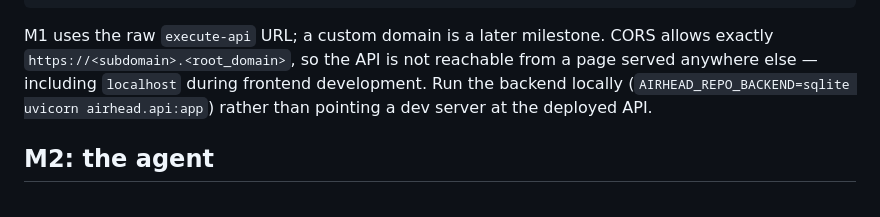
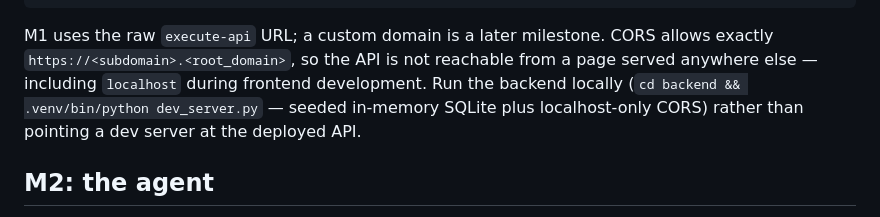
Before and after one commit to kyleswiger/airhead-calendar, a Markdown page: README.md, the part around the change. Rendered like a GitHub page.

```diff
--- a/README.md
+++ b/README.md
@@ -95,8 +95,8 @@ export VITE_API_BASE=$(terraform -chdir=infra output -raw api_base_url)
 M1 uses the raw `execute-api` URL; a custom domain is a later milestone. CORS allows exactly
 `https://<subdomain>.<root_domain>`, so the API is not reachable from a page served anywhere
 else — including `localhost` during frontend development. Run the backend locally
-(`AIRHEAD_REPO_BACKEND=sqlite uvicorn airhead.api:app`) rather than pointing a dev server at
-the deployed API.
+(`cd backend && .venv/bin/python dev_server.py` — seeded in-memory SQLite plus localhost-only
+CORS) rather than pointing a dev server at the deployed API.
 
 ## M2: the agent
 
```
Also changed, not shown: CLAUDE.md (added, +74 -0 lines).
